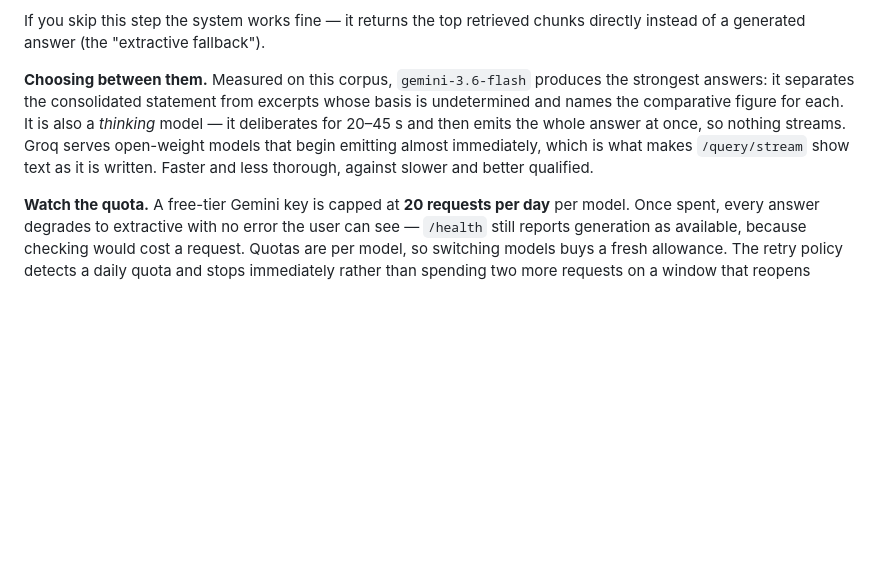
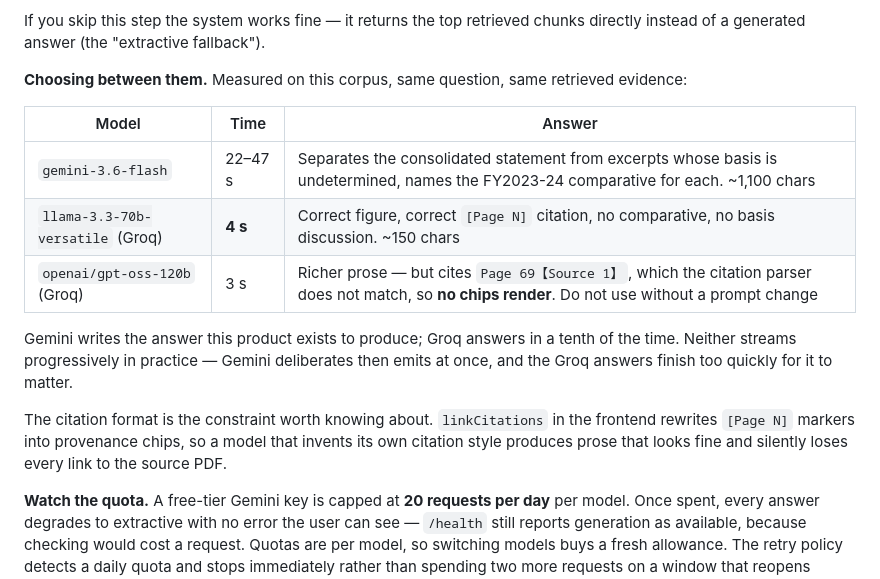
Before and after one commit to sujalpat1810/final_financial_copilot, a Markdown page: README.md, the part around the change. Drawn GitHub-style; blank space fills up the shorter version.

Commit message:
Record the measured Gemini/Groq trade-off, and the citation-format trap
One request per model, same question, same retrieved evidence:

  gemini-3.6-flash          22-47s  qualified answer, comparative named, ~1100 chars
  llama-3.3-70b (Groq)          4s  correct figure and [Page N] citation, ~150 chars
  openai/gpt-oss-120b (Groq)    3s  richer prose, but cites "Page 69"Source 1"

The last one is the trap worth writing down. linkCitations rewrites [Page N]
markers into provenance chips, so a model that invents its own citation style
produces prose that reads perfectly and silently loses every link to the source
PDF - the one thing this product is for. It looks like the best Groq option and
is the worst.

Neither provider streams progressively in practice: Gemini deliberates then
emits at once, and the Groq answers finish before it could matter.

Verified end to end on Groq: 16/16 browser smoke checks, 4.1s to a cited answer
with 2 chips and 5 evidence rows, citation opens TCS p.69, refusal still skips
generation at 2.3s.

Co-Authored-By: Claude Opus 5 (1M context) <noreply@anthropic.com>

```diff
--- a/README.md
+++ b/README.md
@@ -181,13 +181,23 @@ answer.
 If you skip this step the system works fine — it returns the top retrieved chunks
 directly instead of a generated answer (the "extractive fallback").
 
-**Choosing between them.** Measured on this corpus, `gemini-3.6-flash` produces
-the strongest answers: it separates the consolidated statement from excerpts
-whose basis is undetermined and names the comparative figure for each. It is also
-a *thinking* model — it deliberates for 20–45 s and then emits the whole answer
-at once, so nothing streams. Groq serves open-weight models that begin emitting
-almost immediately, which is what makes `/query/stream` show text as it is
-written. Faster and less thorough, against slower and better qualified.
+**Choosing between them.** Measured on this corpus, same question, same retrieved
+evidence:
+
+| Model | Time | Answer |
+|---|---|---|
+| `gemini-3.6-flash` | 22–47 s | Separates the consolidated statement from excerpts whose basis is undetermined, names the FY2023-24 comparative for each. ~1,100 chars |
+| `llama-3.3-70b-versatile` (Groq) | **4 s** | Correct figure, correct `[Page N]` citation, no comparative, no basis discussion. ~150 chars |
+| `openai/gpt-oss-120b` (Groq) | 3 s | Richer prose — but cites `Page 69【Source 1】`, which the citation parser does not match, so **no chips render**. Do not use without a prompt change |
+
+Gemini writes the answer this product exists to produce; Groq answers in a tenth
+of the time. Neither streams progressively in practice — Gemini deliberates then
+emits at once, and the Groq answers finish too quickly for it to matter.
+
+The citation format is the constraint worth knowing about. `linkCitations` in the
+frontend rewrites `[Page N]` markers into provenance chips, so a model that
+invents its own citation style produces prose that looks fine and silently loses
+every link to the source PDF.
 
 **Watch the quota.** A free-tier Gemini key is capped at **20 requests per day**
 per model. Once spent, every answer degrades to extractive with no error the user
```
